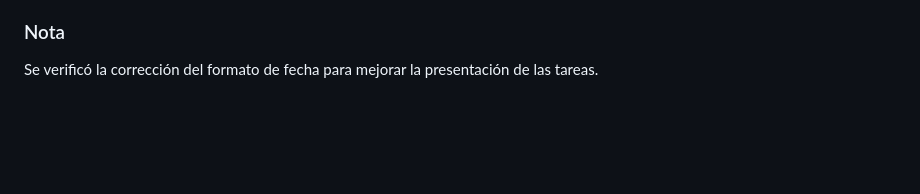
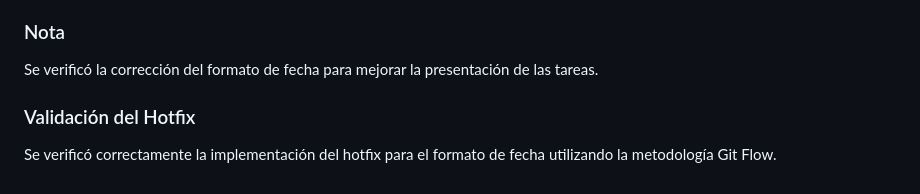
Before and after one commit to Kcarvajal12/TaskFlow, a Markdown page: README.md, the part around the change. GitHub-like rendering; blank space fills up the shorter version.

```diff
--- a/README.md
+++ b/README.md
@@ -160,3 +160,7 @@ Se ajustó la visualización de las fechas de vencimiento para mostrarlas en for
 ### Nota
 
 Se verificó la corrección del formato de fecha para mejorar la presentación de las tareas.
+
+### Validación del Hotfix
+
+Se verificó correctamente la implementación del hotfix para el formato de fecha utilizando la metodología Git Flow.
```
